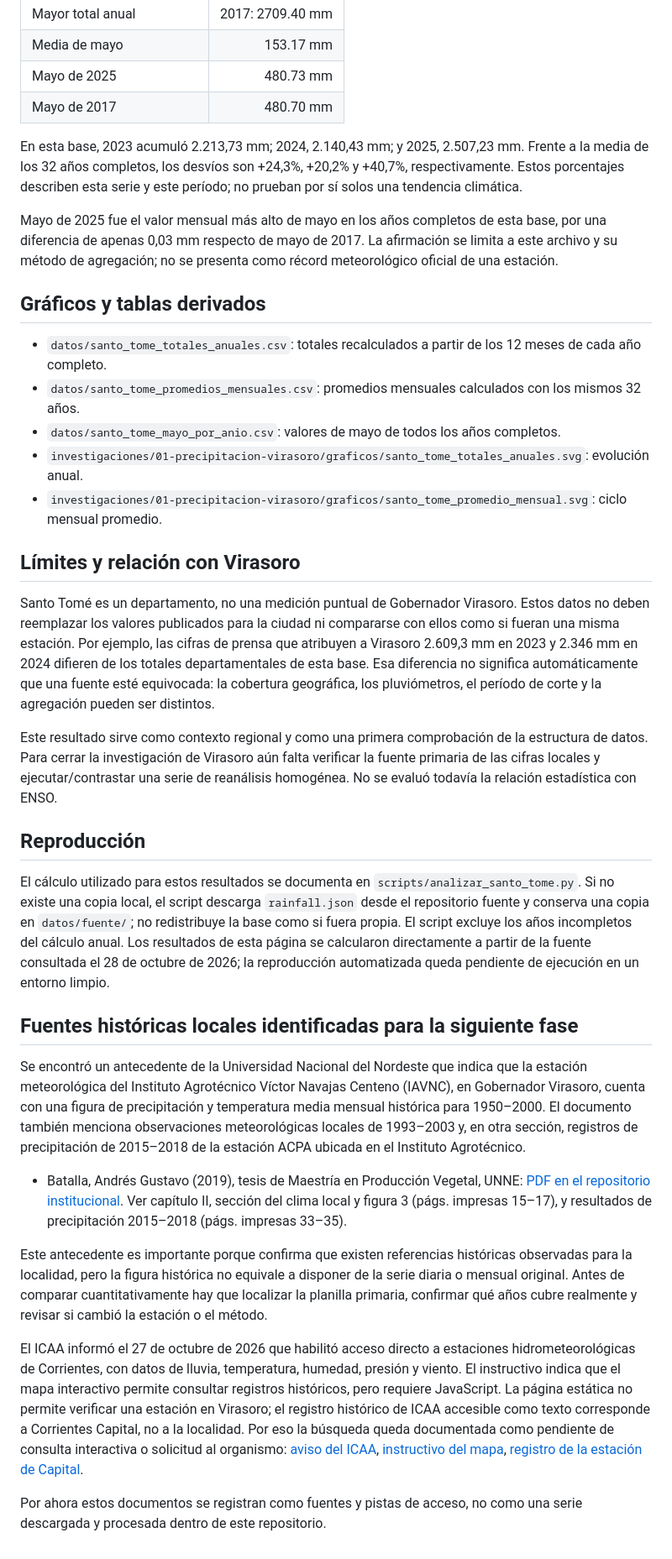
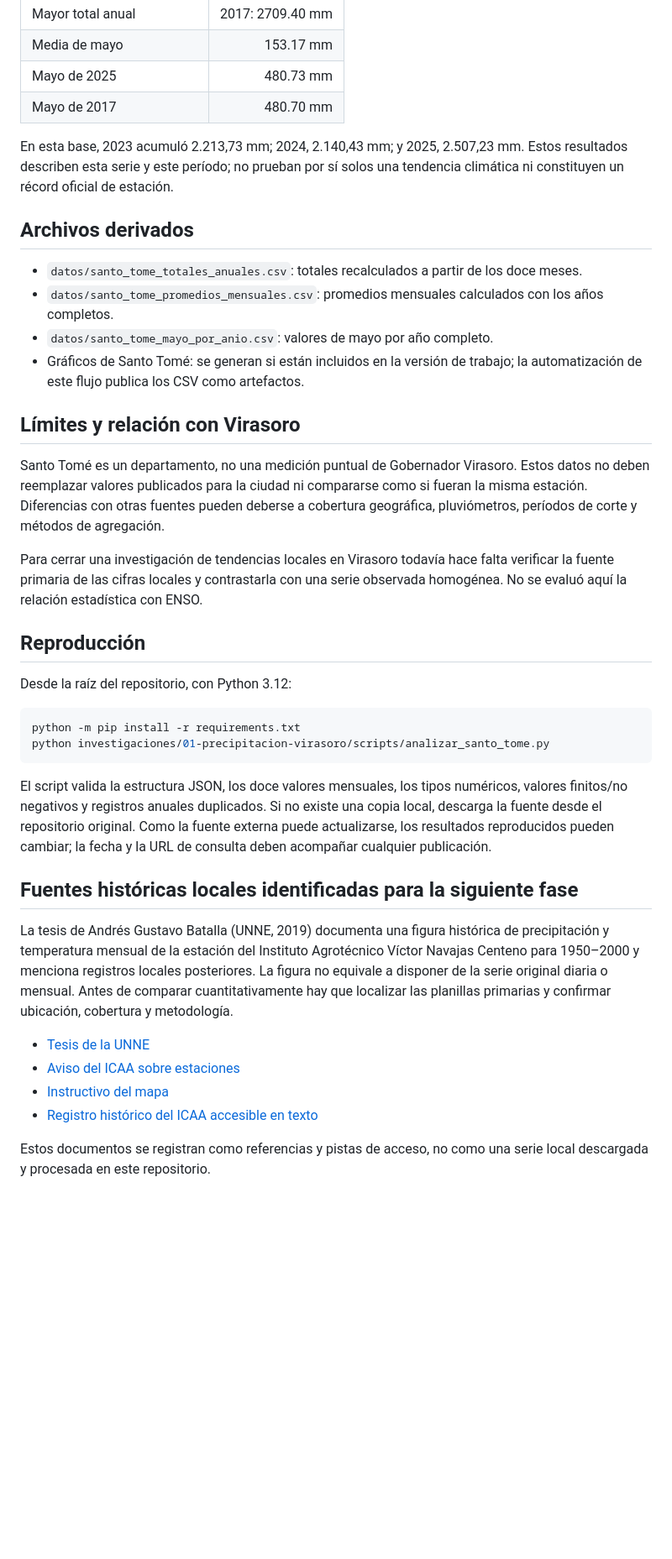
Before and after one commit to D4nSosa/laboratorio-datos-meteorologicos, a Markdown page: investigaciones/01-precipitacion-virasoro/resultados_santo_tome.md, the part around one of its changes. Shown at 84% size. Rendered like a GitHub page; blank space fills up the shorter version.

Commit message:
Auditoría: alinear documentación y automatización

````diff
--- a/investigaciones/01-precipitacion-virasoro/resultados_santo_tome.md
+++ b/investigaciones/01-precipitacion-virasoro/resultados_santo_tome.md
@@ -27,36 +25,39 @@ La base contiene 34 registros anuales de Santo Tomé entre 1993 y 2026. Para com
 | Mayo de 2025 | 480.73 mm |
 | Mayo de 2017 | 480.70 mm |
 
-En esta base, 2023 acumuló 2.213,73 mm; 2024, 2.140,43 mm; y 2025, 2.507,23 mm. Frente a la media de los 32 años completos, los desvíos son +24,3%, +20,2% y +40,7%, respectivamente. Estos porcentajes describen esta serie y este período; no prueban por sí solos una tendencia climática.
+En esta base, 2023 acumuló 2.213,73 mm; 2024, 2.140,43 mm; y 2025, 2.507,23 mm. Estos resultados describen esta serie y este período; no prueban por sí solos una tendencia climática ni constituyen un récord oficial de estación.
 
-Mayo de 2025 fue el valor mensual más alto de mayo en los años completos de esta base, por una diferencia de apenas 0,03 mm respecto de mayo de 2017. La afirmación se limita a este archivo y su método de agregación; no se presenta como récord meteorológico oficial de una estación.
+## Archivos derivados
 
-## Gráficos y tablas derivados
-
-- `datos/santo_tome_totales_anuales.csv`: totales recalculados a partir de los 12 meses de cada año completo.
-- `datos/santo_tome_promedios_mensuales.csv`: promedios mensuales calculados con los mismos 32 años.
-- `datos/santo_tome_mayo_por_anio.csv`: valores de mayo de todos los años completos.
-- `investigaciones/01-precipitacion-virasoro/graficos/santo_tome_totales_anuales.svg`: evolución anual.
-- `investigaciones/01-precipitacion-virasoro/graficos/santo_tome_promedio_mensual.svg`: ciclo mensual promedio.
+- `datos/santo_tome_totales_anuales.csv`: totales recalculados a partir de los doce meses.
+- `datos/santo_tome_promedios_mensuales.csv`: promedios mensuales calculados con los años completos.
+- `datos/santo_tome_mayo_por_anio.csv`: valores de mayo por año completo.
+- Gráficos de Santo Tomé: se generan si están incluidos en la versión de trabajo; la automatización de este flujo publica los CSV como artefactos.
 
 ## Límites y relación con Virasoro
 
-Santo Tomé es un departamento, no una medición puntual de Gobernador Virasoro. Estos datos no deben reemplazar los valores publicados para la ciudad ni compararse con ellos como si fueran una misma estación. Por ejemplo, las cifras de prensa que atribuyen a Virasoro 2.609,3 mm en 2023 y 2.346 mm en 2024 difieren de los totales departamentales de esta base. Esa diferencia no significa automáticamente que una fuente esté equivocada: la cobertura geográfica, los pluviómetros, el período de corte y la agregación pueden ser distintos.
+Santo Tomé es un departamento, no una medición puntual de Gobernador Virasoro. Estos datos no deben reemplazar valores publicados para la ciudad ni compararse como si fueran la misma estación. Diferencias con otras fuentes pueden deberse a cobertura geográfica, pluviómetros, períodos de corte y métodos de agregación.
 
-Este resultado sirve como contexto regional y como una primera comprobación de la estructura de datos. Para cerrar la investigación de Virasoro aún falta verificar la fuente primaria de las cifras locales y ejecutar/contrastar una serie de reanálisis homogénea. No se evaluó todavía la relación estadística con ENSO.
+Para cerrar una investigación de tendencias locales en Virasoro todavía hace falta verificar la fuente primaria de las cifras locales y contrastarla con una serie observada homogénea. No se evaluó aquí la relación estadística con ENSO.
 
 ## Reproducción
 
-El cálculo utilizado para estos resultados se documenta en `scripts/analizar_santo_tome.py`. Si no existe una copia local, el script descarga `rainfall.json` desde el repositorio fuente y conserva una copia en `datos/fuente/`; no redistribuye la base como si fuera propia. El script excluye los años incompletos del cálculo anual. Los resultados de esta página se calcularon directamente a partir de la fuente consultada el 28 de octubre de 2026; la reproducción automatizada queda pendiente de ejecución en un entorno limpio.
+Desde la raíz del repositorio, con Python 3.12:
+
+```bash
+python -m pip install -r requirements.txt
+python investigaciones/01-precipitacion-virasoro/scripts/analizar_santo_tome.py
+```
+
+El script valida la estructura JSON, los doce valores mensuales, los tipos numéricos, valores finitos/no negativos y registros anuales duplicados. Si no existe una copia local, descarga la fuente desde el repositorio original. Como la fuente externa puede actualizarse, los resultados reproducidos pueden cambiar; la fecha y la URL de consulta deben acompañar cualquier publicación.
 
 ## Fuentes históricas locales identificadas para la siguiente fase
 
-Se encontró un antecedente de la Universidad Nacional del Nordeste que indica que la estación meteorológica del Instituto Agrotécnico Víctor Navajas Centeno (IAVNC), en Gobernador Virasoro, cuenta con una figura de precipitación y temperatura media mensual histórica para 1950–2000. El documento también menciona observaciones meteorológicas locales de 1993–2003 y, en otra sección, registros de precipitación de 2015–2018 de la estación ACPA ubicada en el Instituto Agrotécnico.
+La tesis de Andrés Gustavo Batalla (UNNE, 2019) documenta una figura histórica de precipitación y temperatura mensual de la estación del Instituto Agrotécnico Víctor Navajas Centeno para 1950–2000 y menciona registros locales posteriores. La figura no equivale a disponer de la serie original diaria o mensual. Antes de comparar cuantitativamente hay que localizar las planillas primarias y confirmar ubicación, cobertura y metodología.
 
-- Batalla, Andrés Gustavo (2019), tesis de Maestría en Producción Vegetal, UNNE: [PDF en el repositorio institucional](https://repositorio.unne.edu.ar/bitstream/handle/123456789/47752/RIUNNE_FCA_TM_Batalla_AG.pdf?isAllowed=y&sequence=1). Ver capítulo II, sección del clima local y figura 3 (págs. impresas 15–17), y resultados de precipitación 2015–2018 (págs. impresas 33–35).
+- [Tesis de la UNNE](https://repositorio.unne.edu.ar/bitstream/handle/123456789/47752/RIUNNE_FCA_TM_Batalla_AG.pdf?isAllowed=y&sequence=1)
+- [Aviso del ICAA sobre estaciones](https://icaa.gov.ar/disponible-acceso-directo-a-datos-de-estaciones-hidro-meteorologicas-en-tiempo-real/)
+- [Instructivo del mapa](https://icaa.gov.ar/instructivo-acceso-estacion-icaa/)
+- [Registro histórico del ICAA accesible en texto](https://icaa.gov.ar/registro-de-datos-meteorologicos/)
 
-Este antecedente es importante porque confirma que existen referencias históricas observadas para la localidad, pero la figura histórica no equivale a disponer de la serie diaria o mensual original. Antes de comparar cuantitativamente hay que localizar la planilla primaria, confirmar qué años cubre realmente y revisar si cambió la estación o el método.
-
-El ICAA informó el 27 de octubre de 2026 que habilitó acceso directo a estaciones hidrometeorológicas de Corrientes, con datos de lluvia, temperatura, humedad, presión y viento. El instructivo indica que el mapa interactivo permite consultar registros históricos, pero requiere JavaScript. La página estática no permite verificar una estación en Virasoro; el registro histórico de ICAA accesible como texto corresponde a Corrientes Capital, no a la localidad. Por eso la búsqueda queda documentada como pendiente de consulta interactiva o solicitud al organismo: [aviso del ICAA](https://icaa.gov.ar/disponible-acceso-directo-a-datos-de-estaciones-hidro-meteorologicas-en-tiempo-real/), [instructivo del mapa](https://icaa.gov.ar/instructivo-acceso-estacion-icaa/), [registro de la estación de Capital](https://icaa.gov.ar/registro-de-datos-meteorologicos/).
-
-Por ahora estos documentos se registran como fuentes y pistas de acceso, no como una serie descargada y procesada dentro de este repositorio.
+Estos documentos se registran como referencias y pistas de acceso, no como una serie local descargada y procesada en este repositorio.
````
Also changed, not shown: other parts of investigaciones/01-precipitacion-virasoro/resultados_santo_tome.md (+4 -6 lines).
